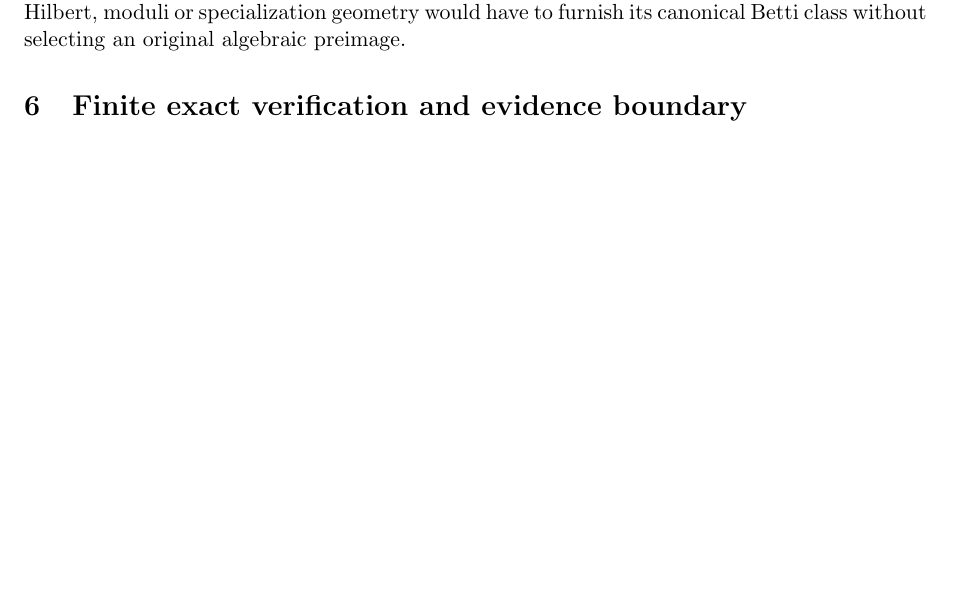
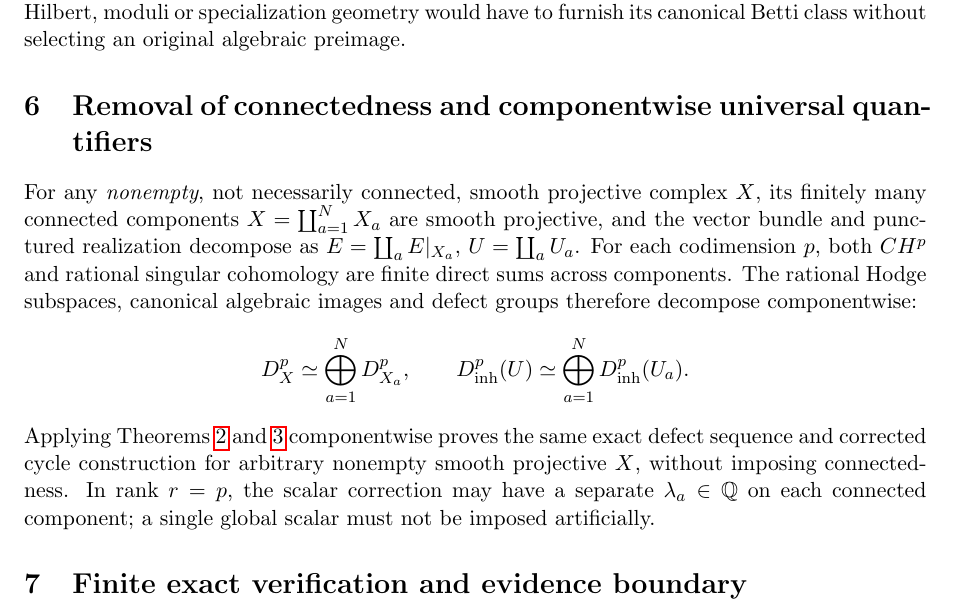
Before and after one commit to kyo-oo/HC-PROOF, a LaTeX paper (research/derivations/GST_punctured_bundle_causal_chow_defect_exact_sequence_2026-10-22.tex): part of page 4 of 4, cut so that both start at the same text, the shorter picture padded with empty space. Compiled offline with pdfLaTeX.

Commit message:
GST: extend exact punctured-fold Chow defect and source correction to disconnected original varieties

```diff
--- a/research/derivations/GST_punctured_bundle_causal_chow_defect_exact_sequence_2026-10-22.tex
+++ b/research/derivations/GST_punctured_bundle_causal_chow_defect_exact_sequence_2026-10-22.tex
@@ -267,6 +267,29 @@ scheme-level incidence, Hilbert, moduli or specialization
 geometry would have to furnish its canonical Betti class
 without selecting an original algebraic preimage.
 
+\section{Removal of connectedness and componentwise universal quantifiers}
+For any \emph{nonempty}, not necessarily connected, smooth projective
+complex $X$, its finitely many connected components
+$X=\coprod_{a=1}^N X_a$ are smooth projective, and the vector
+bundle and punctured realization decompose as
+$E=\coprod_a E|_{X_a}$, $U=\coprod_a U_a$.
+For each codimension $p$, both $CH^p$ and rational singular
+cohomology are finite direct sums across components.
+The rational Hodge subspaces, canonical algebraic images and
+defect groups therefore decompose componentwise:
+\[
+  D_X^p\simeq\bigoplus_{a=1}^N D_{X_a}^p,\qquad
+  D_{\mathrm{inh}}^p(U)\simeq
+    \bigoplus_{a=1}^N D_{\mathrm{inh}}^p(U_a).
+\]
+Applying Theorems \ref{thm:defect} and \ref{thm:return}
+componentwise proves the same exact defect sequence and
+corrected cycle construction for arbitrary nonempty smooth
+projective $X$, without imposing connectedness.
+In rank $r=p$, the scalar correction may have a separate
+$\lambda_a\in\mathbb Q$ on each connected component;
+a single global scalar must not be imposed artificially.
+
 \section{Finite exact verification and evidence boundary}
 The accompanying stateless Wolfram script checks $1485$
 finite projective-space degree/rank instances, $d=0,\ldots,8$,
```
